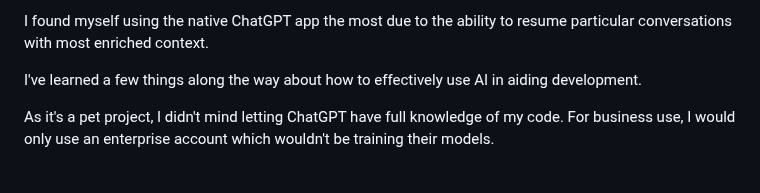
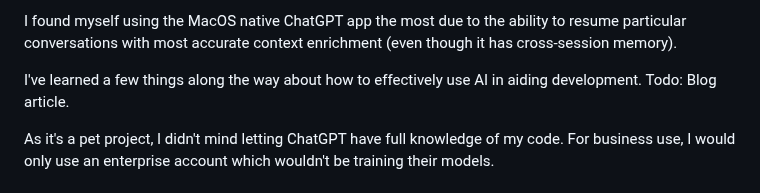
Before and after one commit to sshakil/emotion-tracker, a Markdown page: README.md, the part around one of its changes. Drawn GitHub-style.

```diff
--- a/README.md
+++ b/README.md
@@ -32,9 +35,9 @@
 </p>
 <p>
-   I found myself using the native ChatGPT app the most due to the ability to resume particular conversations with most enriched context.
+   I found myself using the MacOS native ChatGPT app the most due to the ability to resume particular conversations with most accurate context enrichment (even though it has cross-session memory).
 </p>
 <p>
-   I've learned a few things along the way about how to effectively use AI in aiding development.
+   I've learned a few things along the way about how to effectively use AI in aiding development. Todo: Blog article.
 </p>
 <p>
    As it's a pet project, I didn't mind letting ChatGPT have full knowledge of my code. For business use, I would only use an enterprise account which wouldn't be training their models.
```
Also changed, not shown: other parts of README.md (+9 -6 lines).
